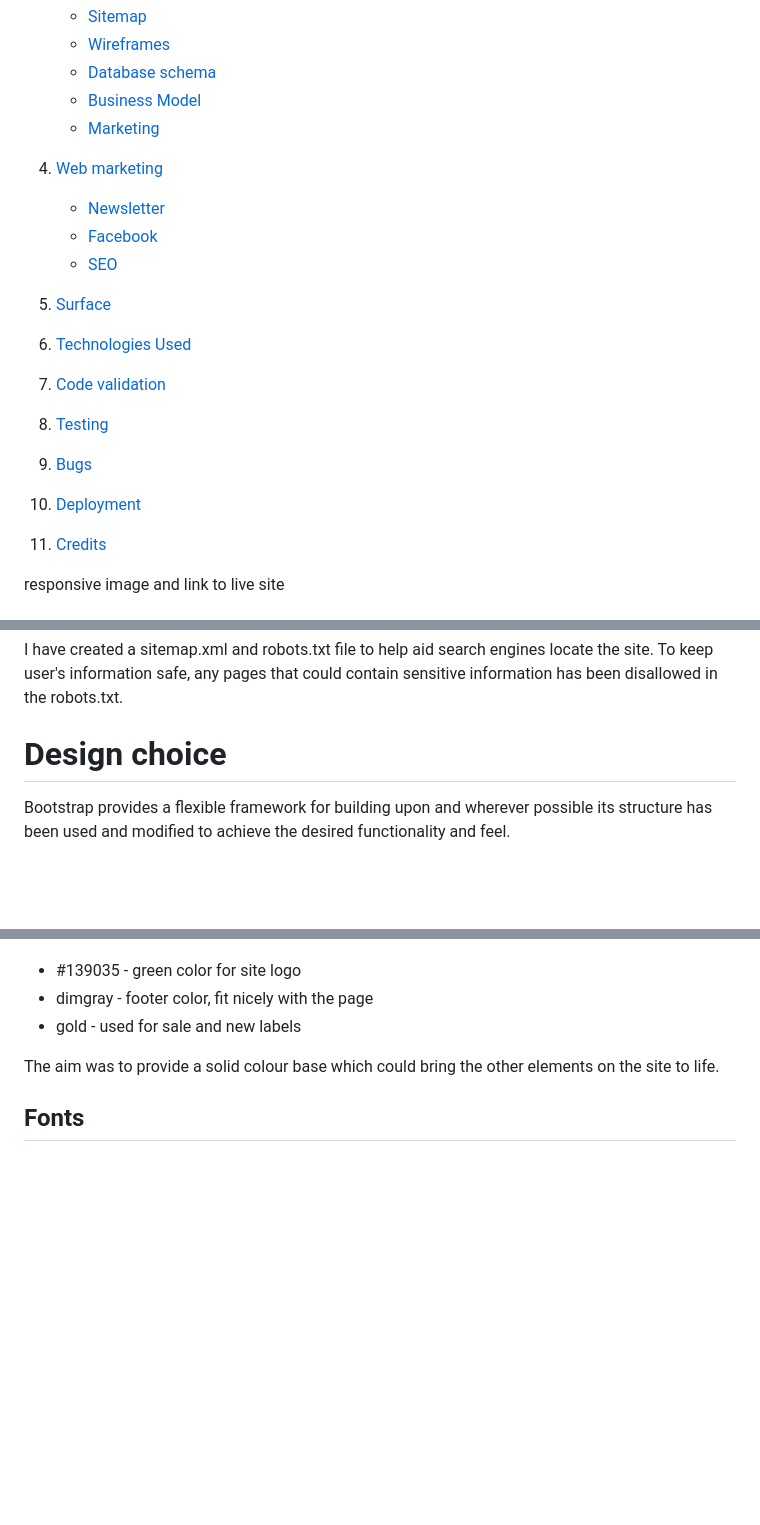
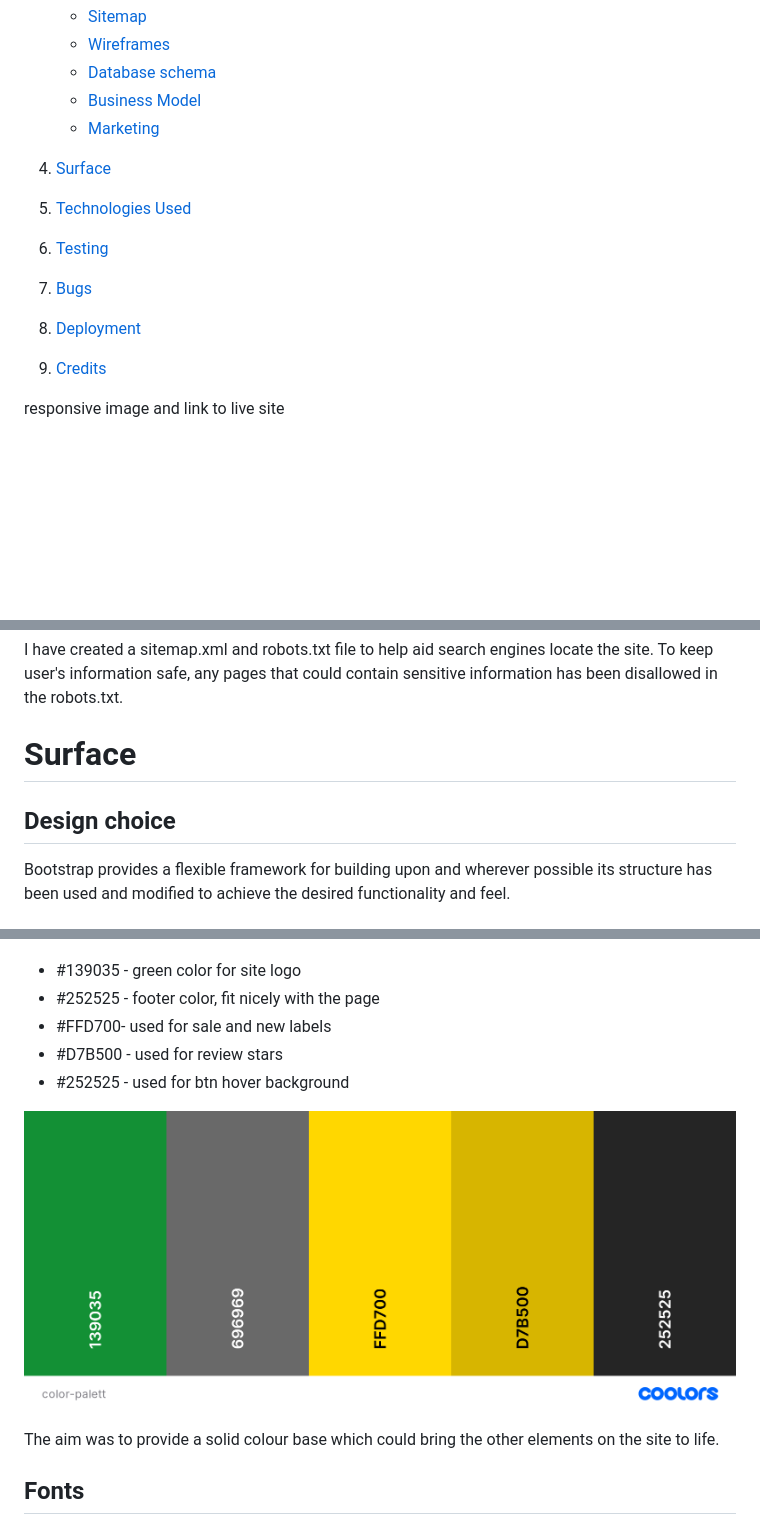
Before and after one commit to Iris-Smok/JoyfulBookstore-PP5, a Markdown page: README.md, 3 parts joined by grey strips. Rendered like a GitHub page; pictures changed too: assets/documents/README_docs/color-palett.png (added); blank space fills up the shorter version.

Commit message:
Readme - added color palett

```diff
--- a/README.md
+++ b/README.md
@@ -26,25 +26,17 @@
    - [Business Model](#business-model)
    - [Marketing](#marketing)
 
-4. [Web marketing](#web-marketing)
+4. [Surface](#surface)
 
-   - [Newsletter](#newsletter)
-   - [Facebook](#facebook)
-   - [SEO](#seo)
+5. [Technologies Used](#technologies-used)
 
-5. [Surface](#surface)
+6. [Testing](#testing)
 
-6. [Technologies Used](#technologies-used)
+7. [Bugs](#bugs)
 
-7. [Code validation](#code-validation)
+8. [Deployment](#deployment)
 
-8. [Testing](#testing)
-
-9. [Bugs](#bugs)
-
-10. [Deployment](#deployment)
-
-11. [Credits](#credits)
+9. [Credits](#credits)
 
 responsive image and link to live site
 
@@ -336,7 +328,9 @@ The business model for this store would be a B2C (Business to Customer) model, a
 I have created a sitemap.xml and robots.txt file to help aid search engines locate the site. To keep user's information safe, any pages that could contain sensitive information has been disallowed in the robots.txt.
 
 
-# Design choice
+# Surface
+
+## Design choice
 Bootstrap provides a flexible framework for building upon and wherever possible its structure has been used and modified to achieve the desired functionality and feel.
 
 ## Color schema
@@ -346,6 +342,12 @@ The color scheme is green, because it is neutral and the page looks cheerful, th
 - #139035 - green color for site logo
-- dimgray - footer color, fit nicely with the page
-- gold - used for sale and new labels
+- #252525 - footer color, fit nicely with the page
+- #FFD700- used for sale and new labels
+- #D7B500 - used for review stars
+- #252525 - used for btn hover background
+
+<p align="center">
+<img src="assets/documents/README_docs/color-palett.png" width="1000" height="100%">
+</p>
 
 The aim was to provide a solid colour base which could bring the other elements on the site to life.
 
```
Also changed, not shown: other parts of README.md (+2 -0 lines).
